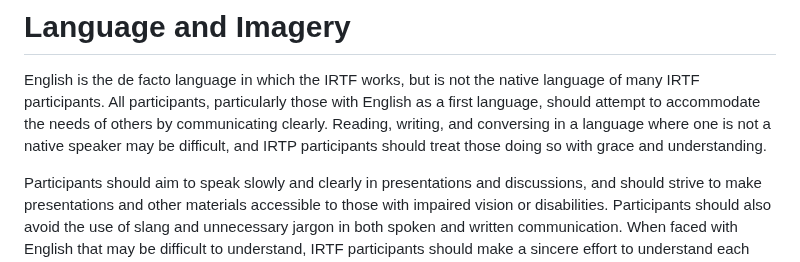
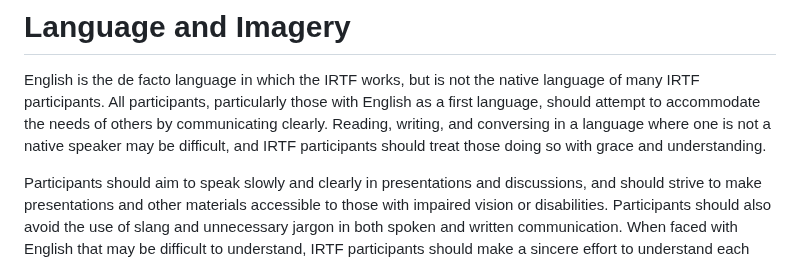
Before and after one commit to irtf-chair/code-of-coduct, a Markdown page: draft-perkins-irtf-code-of-conduct.md, the part around the change. Drawn GitHub-style.

Commit message:
Fix minor typo

```diff
--- a/draft-perkins-irtf-code-of-conduct.md
+++ b/draft-perkins-irtf-code-of-conduct.md
@@ -209,7 +209,7 @@ native language of many IRTF participants. All participants, particularly
 those with English as a first language, should attempt to accommodate the
 needs of others by communicating clearly.
 Reading, writing, and conversing in a language where one is not a native
-speaker may be difficult, and IRTP participants should treat those doing
+speaker may be difficult, and IRTF participants should treat those doing
 so with grace and understanding.
 
 Participants should aim to speak slowly and clearly in presentations and
```
